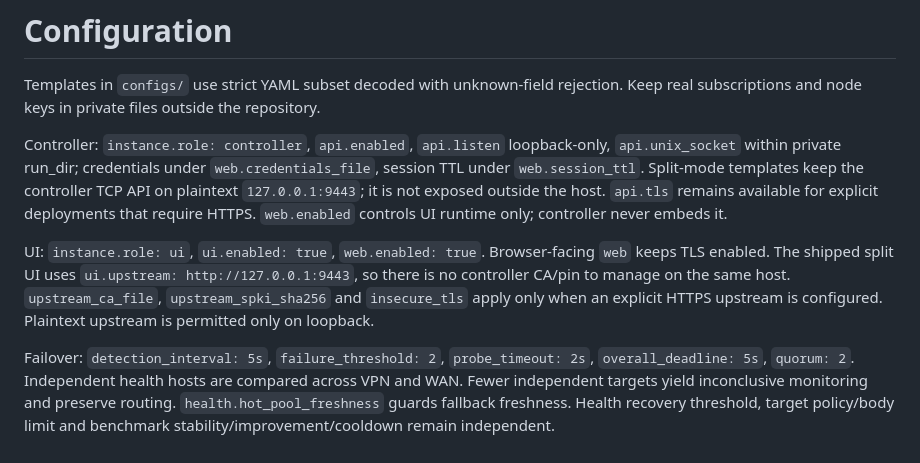
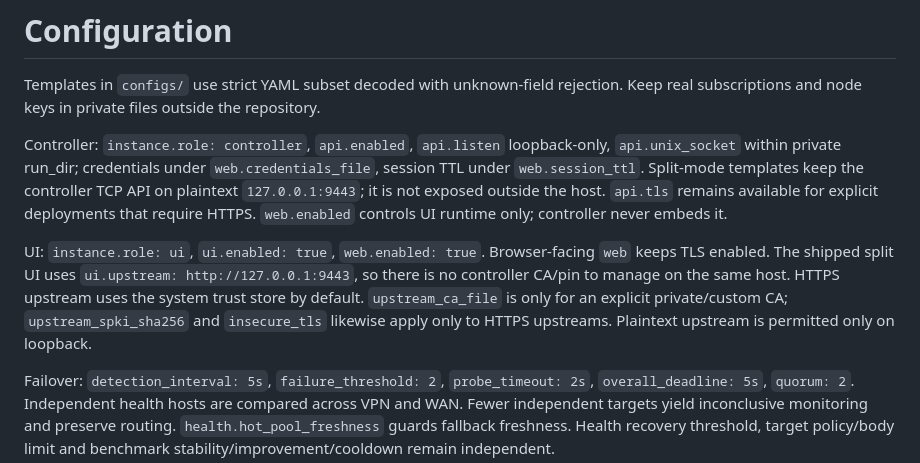
Before and after one commit to jarymor-ux/kee-route-manager, a Markdown page: docs/CONFIGURATION.md, the part around the change. Drawn GitHub-style.

Commit message:
docs: document HTTPS system trust default

```diff
--- a/docs/CONFIGURATION.md
+++ b/docs/CONFIGURATION.md
@@ -4,7 +4,7 @@ Templates in `configs/` use strict YAML subset decoded with unknown-field reject
 
 Controller: `instance.role: controller`, `api.enabled`, `api.listen` loopback-only, `api.unix_socket` within private run_dir; credentials under `web.credentials_file`, session TTL under `web.session_ttl`. Split-mode templates keep the controller TCP API on plaintext `127.0.0.1:9443`; it is not exposed outside the host. `api.tls` remains available for explicit deployments that require HTTPS. `web.enabled` controls UI runtime only; controller never embeds it.
 
-UI: `instance.role: ui`, `ui.enabled: true`, `web.enabled: true`. Browser-facing `web` keeps TLS enabled. The shipped split UI uses `ui.upstream: http://127.0.0.1:9443`, so there is no controller CA/pin to manage on the same host. `upstream_ca_file`, `upstream_spki_sha256` and `insecure_tls` apply only when an explicit HTTPS upstream is configured. Plaintext upstream is permitted only on loopback.
+UI: `instance.role: ui`, `ui.enabled: true`, `web.enabled: true`. Browser-facing `web` keeps TLS enabled. The shipped split UI uses `ui.upstream: http://127.0.0.1:9443`, so there is no controller CA/pin to manage on the same host. HTTPS upstream uses the system trust store by default. `upstream_ca_file` is only for an explicit private/custom CA; `upstream_spki_sha256` and `insecure_tls` likewise apply only to HTTPS upstreams. Plaintext upstream is permitted only on loopback.
 
 Failover: `detection_interval: 5s`, `failure_threshold: 2`, `probe_timeout: 2s`, `overall_deadline: 5s`, `quorum: 2`. Independent health hosts are compared across VPN and WAN. Fewer independent targets yield inconclusive monitoring and preserve routing. `health.hot_pool_freshness` guards fallback freshness. Health recovery threshold, target policy/body limit and benchmark stability/improvement/cooldown remain independent.
 
```
